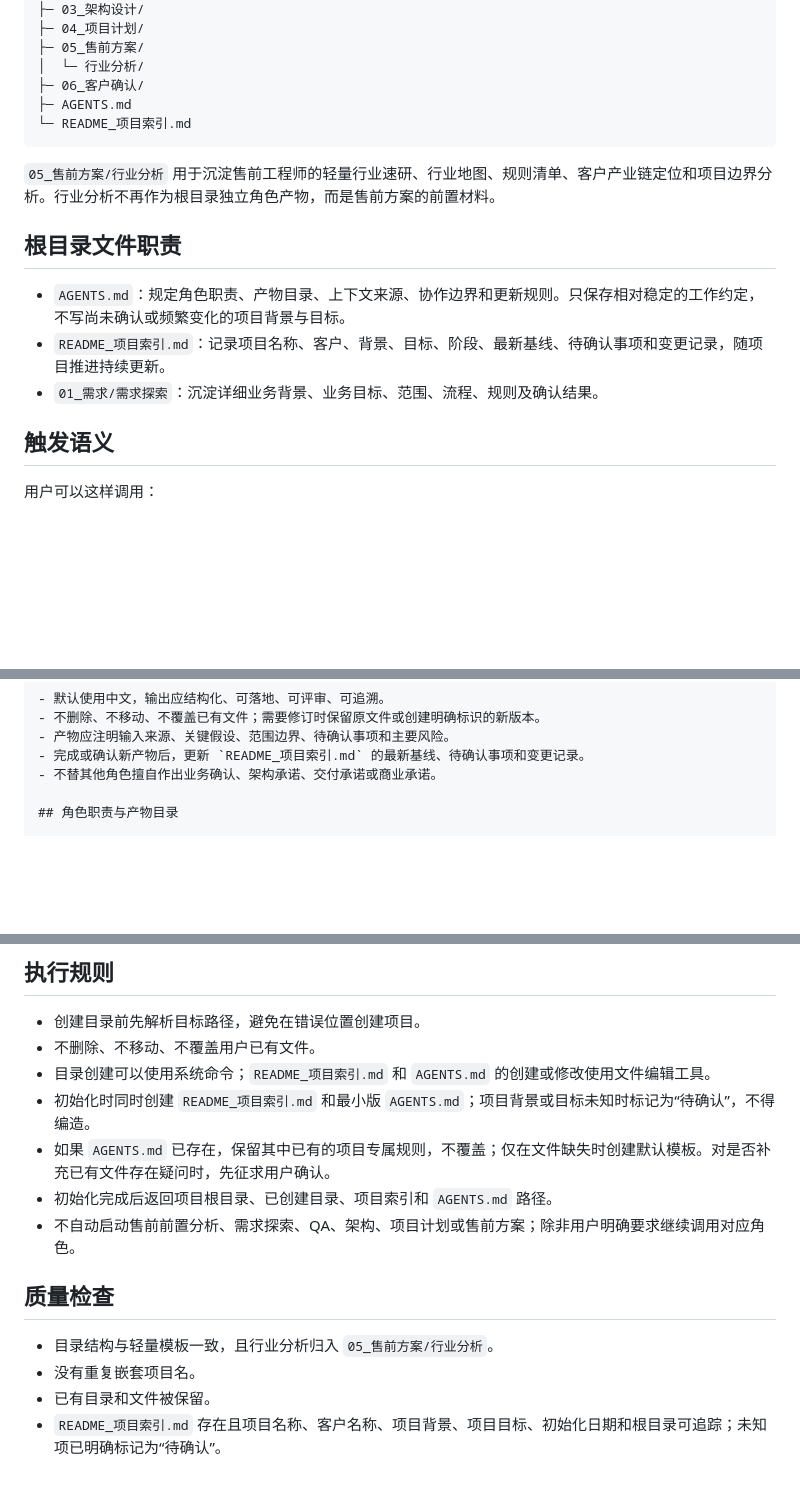
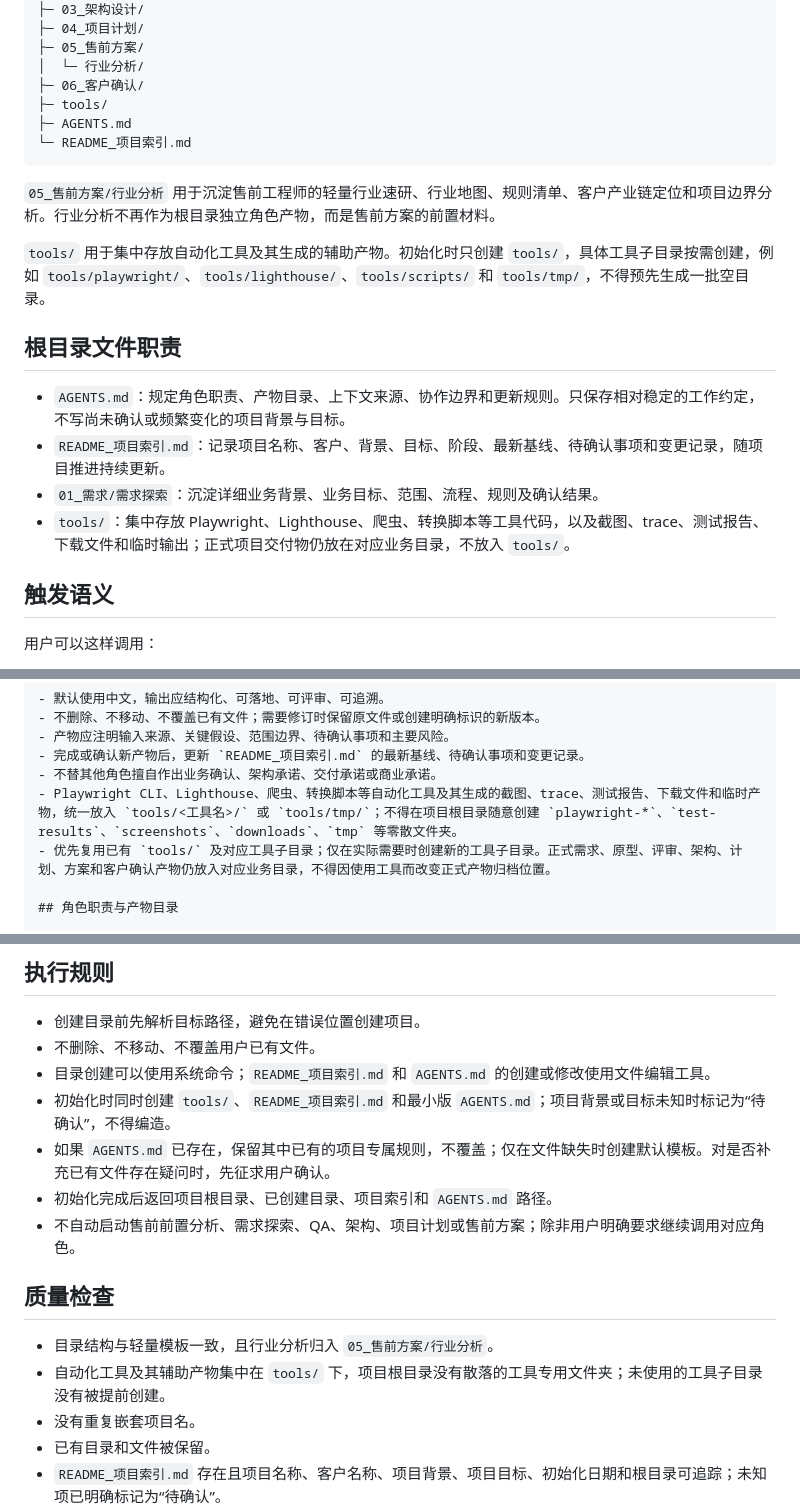
Before and after one commit to liangpei2008/SKILL, a Markdown page: project-init/SKILL.md, 3 parts joined by grey strips. GitHub-like rendering; blank space fills up the shorter version.

Commit message:
Update project-init tool directory rules

````diff
--- a/project-init/SKILL.md
+++ b/project-init/SKILL.md
@@ -25,17 +25,21 @@ description: Initialize a lightweight Chinese software-project workspace with st
 ├─ 05_售前方案/
 │  └─ 行业分析/
 ├─ 06_客户确认/
+├─ tools/
 ├─ AGENTS.md
 └─ README_项目索引.md
 ```
 
 `05_售前方案/行业分析` 用于沉淀售前工程师的轻量行业速研、行业地图、规则清单、客户产业链定位和项目边界分析。行业分析不再作为根目录独立角色产物，而是售前方案的前置材料。
 
+`tools/` 用于集中存放自动化工具及其生成的辅助产物。初始化时只创建 `tools/`，具体工具子目录按需创建，例如 `tools/playwright/`、`tools/lighthouse/`、`tools/scripts/` 和 `tools/tmp/`，不得预先生成一批空目录。
+
 ## 根目录文件职责
 
 - `AGENTS.md`：规定角色职责、产物目录、上下文来源、协作边界和更新规则。只保存相对稳定的工作约定，不写尚未确认或频繁变化的项目背景与目标。
 - `README_项目索引.md`：记录项目名称、客户、背景、目标、阶段、最新基线、待确认事项和变更记录，随项目推进持续更新。
 - `01_需求/需求探索`：沉淀详细业务背景、业务目标、范围、流程、规则及确认结果。
+- `tools/`：集中存放 Playwright、Lighthouse、爬虫、转换脚本等工具代码，以及截图、trace、测试报告、下载文件和临时输出；正式项目交付物仍放在对应业务目录，不放入 `tools/`。
 
 ## 触发语义
 
@@ -146,6 +150,8 @@ description: Initialize a lightweight Chinese software-project workspace with st
 - 产物应注明输入来源、关键假设、范围边界、待确认事项和主要风险。
 - 完成或确认新产物后，更新 `README_项目索引.md` 的最新基线、待确认事项和变更记录。
 - 不替其他角色擅自作出业务确认、架构承诺、交付承诺或商业承诺。
+- Playwright CLI、Lighthouse、爬虫、转换脚本等自动化工具及其生成的截图、trace、测试报告、下载文件和临时产物，统一放入 `tools/<工具名>/` 或 `tools/tmp/`；不得在项目根目录随意创建 `playwright-*`、`test-results`、`screenshots`、`downloads`、`tmp` 等零散文件夹。
+- 优先复用已有 `tools/` 及对应工具子目录；仅在实际需要时创建新的工具子目录。正式需求、原型、评审、架构、计划、方案和客户确认产物仍放入对应业务目录，不得因使用工具而改变正式产物归档位置。
 
 ## 角色职责与产物目录
 
@@ -177,7 +183,7 @@ description: Initialize a lightweight Chinese software-project workspace with st
 - 创建目录前先解析目标路径，避免在错误位置创建项目。
 - 不删除、不移动、不覆盖用户已有文件。
 - 目录创建可以使用系统命令；`README_项目索引.md` 和 `AGENTS.md` 的创建或修改使用文件编辑工具。
-- 初始化时同时创建 `README_项目索引.md` 和最小版 `AGENTS.md`；项目背景或目标未知时标记为“待确认”，不得编造。
+- 初始化时同时创建 `tools/`、`README_项目索引.md` 和最小版 `AGENTS.md`；项目背景或目标未知时标记为“待确认”，不得编造。
 - 如果 `AGENTS.md` 已存在，保留其中已有的项目专属规则，不覆盖；仅在文件缺失时创建默认模板。对是否补充已有文件存在疑问时，先征求用户确认。
 - 初始化完成后返回项目根目录、已创建目录、项目索引和 `AGENTS.md` 路径。
 - 不自动启动售前前置分析、需求探索、QA、架构、项目计划或售前方案；除非用户明确要求继续调用对应角色。
@@ -185,6 +191,7 @@ description: Initialize a lightweight Chinese software-project workspace with st
 ## 质量检查
 
 - 目录结构与轻量模板一致，且行业分析归入 `05_售前方案/行业分析`。
+- 自动化工具及其辅助产物集中在 `tools/` 下，项目根目录没有散落的工具专用文件夹；未使用的工具子目录没有被提前创建。
 - 没有重复嵌套项目名。
 - 已有目录和文件被保留。
 - `README_项目索引.md` 存在且项目名称、客户名称、项目背景、项目目标、初始化日期和根目录可追踪；未知项已明确标记为“待确认”。
````
